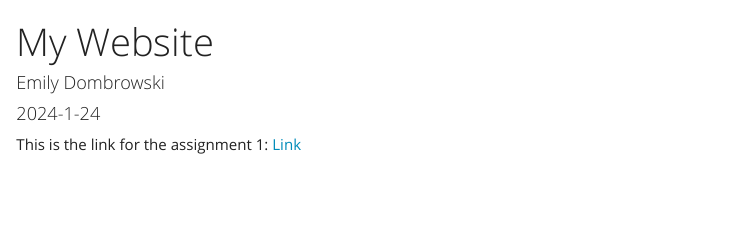
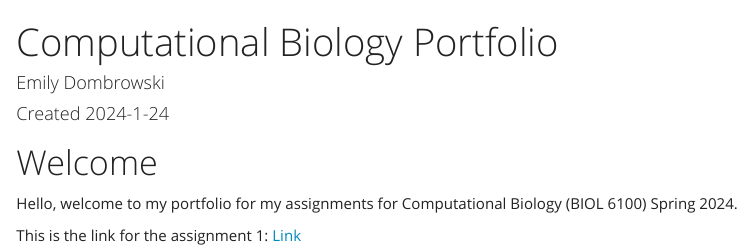
Before and after one commit to emilydombrowski/comp_bio_24, an R Markdown document (index.Rmd): the page in a window 1100 px wide, from its top. The pictures show the output file index.html that the author committed with the source, opened offline.

Commit message:
updates website

````diff
--- a/index.Rmd
+++ b/index.Rmd
@@ -1,7 +1,7 @@
 ---
-title: "My Website"
+title: "Computational Biology Portfolio"
 author: "Emily Dombrowski"
-date: "2024-1-24"
+date: "Created 2024-1-24"
 output:
   html_document:
     theme: yeti
@@ -11,4 +11,7 @@ output:
 knitr::opts_chunk$set(exho=TRUE)
 ```
 
+# Welcome
+Hello, welcome to my portfolio for my assignments for Computational Biology (BIOL 6100) Spring 2024.
+
 This is the link for the assignment 1: [Link](newpage.html)
````
Also changed, not shown: index.html.
